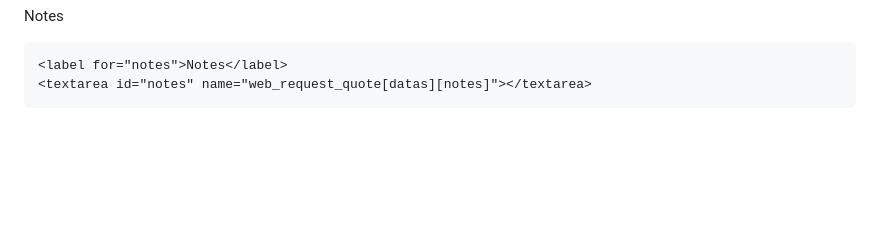
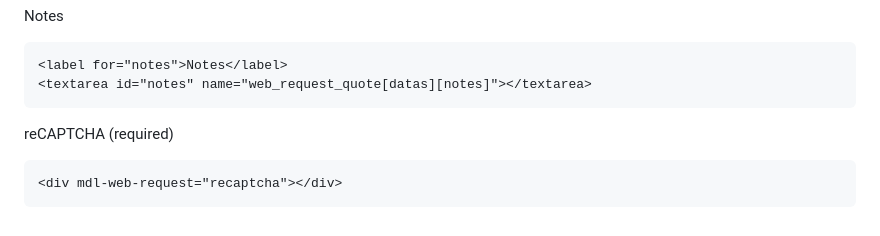
Before and after one commit to seyitaslan/web-reqeust.github.io, a Markdown page: README.md, the part around one of its changes. Rendered like a GitHub page; blank space fills up the shorter version.

````diff
--- a/README.md
+++ b/README.md
@@ -182,3 +180,8 @@ Notes
 <label for="notes">Notes</label>
 <textarea id="notes" name="web_request_quote[datas][notes]"></textarea>
 ```
+
+reCAPTCHA (required)
+```html
+<div mdl-web-request="recaptcha"></div>
+```
````
Also changed, not shown: other parts of README.md (+0 -2 lines).
